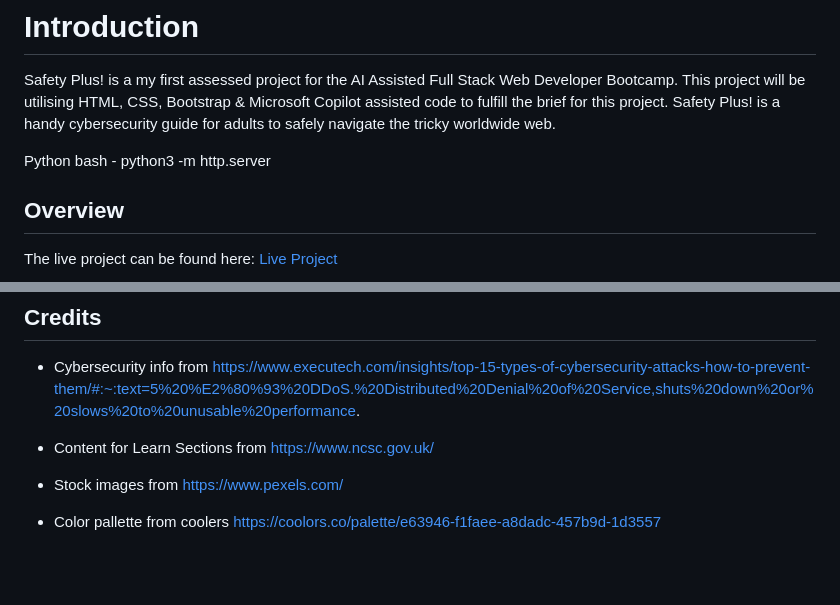
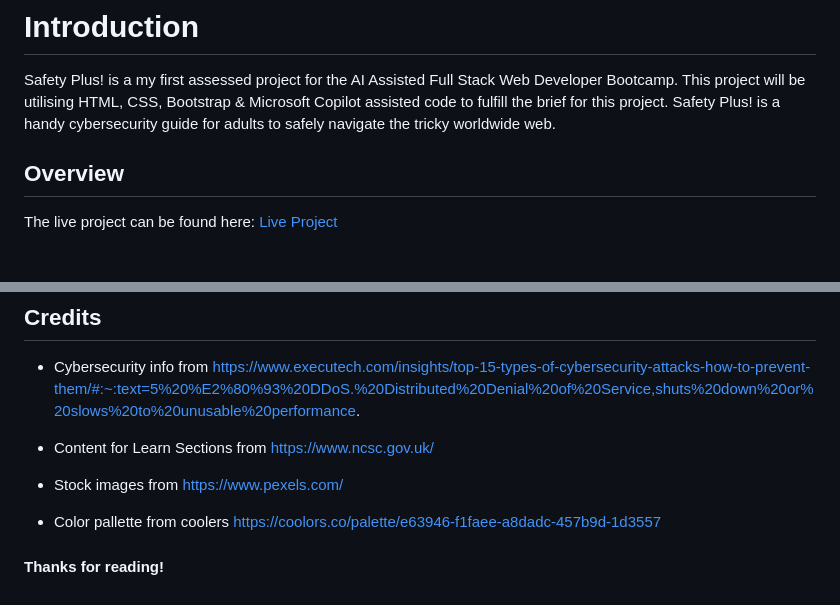
Before and after one commit to Ashleytosullivan/Safety-Plus, a Markdown page: README.md, 2 parts joined by grey strips. Drawn GitHub-style; blank space fills up the shorter version.

```diff
--- a/README.md
+++ b/README.md
@@ -6,7 +6,6 @@ Safety Plus! is a my first assessed project for the AI Assisted Full Stack Web D
 This project will be utilising HTML, CSS, Bootstrap & Microsoft Copilot assisted code to fulfill the brief for this project.
 Safety Plus! is a handy cybersecurity guide for adults to safely navigate the tricky worldwide web.
 
-Python bash - python3 -m http.server
 
 ## Overview
 
@@ -133,3 +132,8 @@ The Lighthouse report showed good scores across the board. Initially the perform
 * Stock images from https://www.pexels.com/
 
 * Color pallette from coolers https://coolors.co/palette/e63946-f1faee-a8dadc-457b9d-1d3557
+
+
+
+
+#### Thanks for reading!
```
